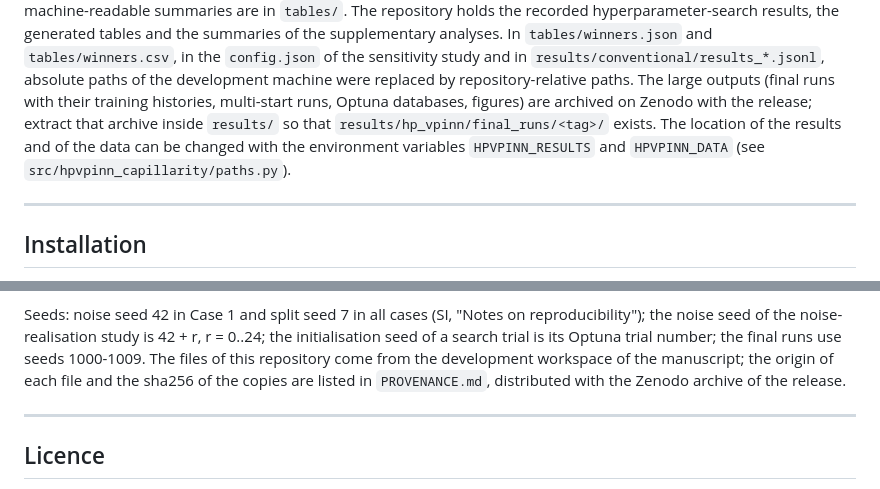
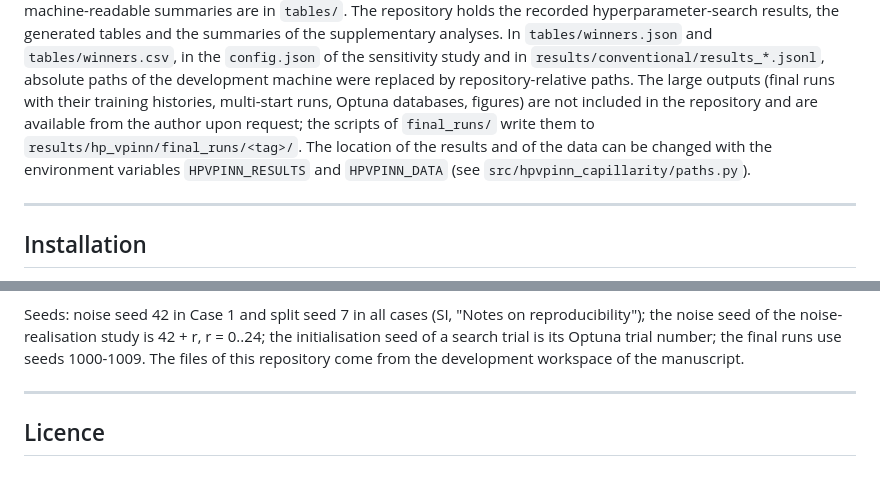
Before and after one commit to btourn/hpvpinn-capillarity, a Markdown page: README.md, 2 parts joined by grey strips. Drawn GitHub-style.

Commit message:
docs: do not refer to a Zenodo data record
Co-Authored-By: Claude Sonnet 5.5 <noreply@anthropic.com>

```diff
--- a/README.md
+++ b/README.md
@@ -95,10 +95,10 @@ supplementary analyses. In `tables/winners.json` and `tables/winners.csv`, in th
 `config.json` of the sensitivity study and in `results/conventional/results_*.jsonl`,
 absolute paths of the development machine were replaced by repository-relative
 paths. The large outputs (final runs with their training
-histories, multi-start runs, Optuna databases, figures) are archived on Zenodo
-with the release; extract that archive inside `results/` so that
-`results/hp_vpinn/final_runs/<tag>/` exists. The location of the results and of
-the data can be changed with the environment variables `HPVPINN_RESULTS` and
+histories, multi-start runs, Optuna databases, figures) are not included in the
+repository and are available from the author upon request; the scripts of
+`final_runs/` write them to `results/hp_vpinn/final_runs/<tag>/`. The location of
+the results and of the data can be changed with the environment variables `HPVPINN_RESULTS` and
 `HPVPINN_DATA` (see `src/hpvpinn_capillarity/paths.py`).
 
 ---
@@ -250,8 +250,7 @@ reproducibility"); the noise seed of the noise-realisation study is 42 + r,
 r = 0..24; the initialisation seed of a search trial is its Optuna trial
 number; the final runs use seeds 1000-1009.
 The files of this repository come from the development workspace of the
-manuscript; the origin of each file and the sha256 of the copies are listed in
-`PROVENANCE.md`, distributed with the Zenodo archive of the release.
+manuscript.
 
 ---
 
```
